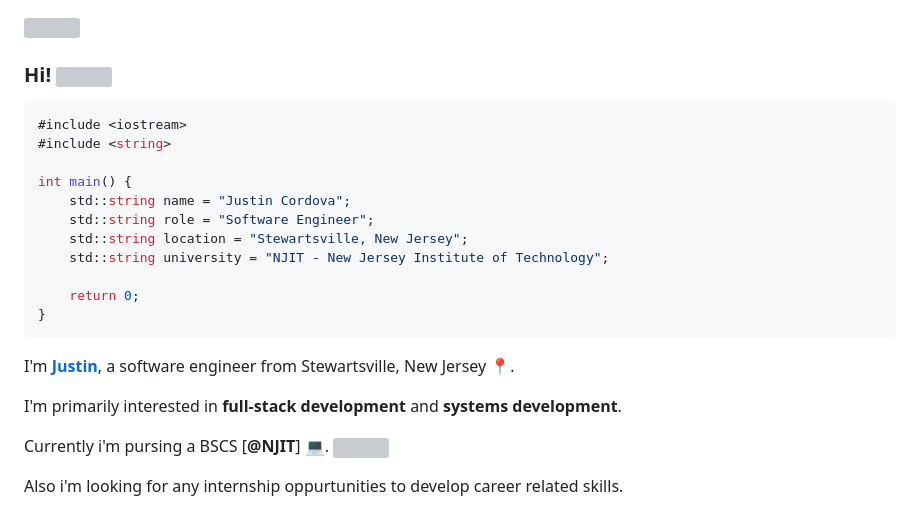
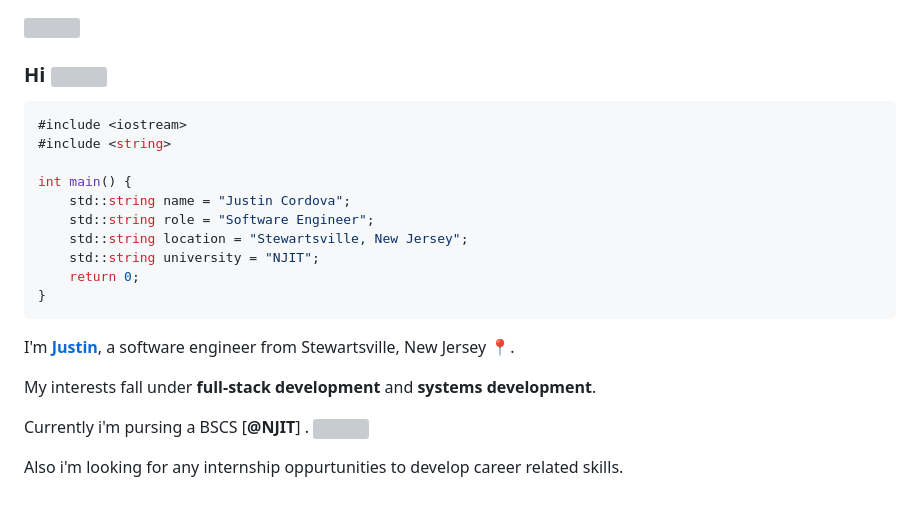
Before and after one commit to JustinCordova/justincordova, a Markdown page: README.md, the part around the change. Drawn GitHub-style; grey boxes are pictures that could not be loaded.

````diff
--- a/README.md
+++ b/README.md
@@ -1,5 +1,5 @@
 <img src="https://user-images.githubusercontent.com/73097560/115834477-dbab4500-a447-11eb-908a-139a6edaec5c.gif"><br>
-### Hi! <img src="https://emojis.slackmojis.com/emojis/images/1643514974/10003/catjam.gif?1643514974" width="25"/>
+### Hi <img src="https://emojis.slackmojis.com/emojis/images/1643514974/10003/catjam.gif?1643514974" width="25"/>
 
 ```c++
 #include <iostream>
@@ -9,17 +9,16 @@ int main() {
     std::string name = "Justin Cordova";
     std::string role = "Software Engineer";
     std::string location = "Stewartsville, New Jersey";
-    std::string university = "NJIT - New Jersey Institute of Technology";
-
+    std::string university = "NJIT";
     return 0;
 }
 ```
 
 I'm [**Justin**](https://justincordova.pages.dev/), a software engineer from Stewartsville, New Jersey 📍.
 
-I'm primarily interested in **full-stack development** and **systems development**.
+My interests fall under **full-stack development** and **systems development**.
 
-Currently i'm pursing a BSCS [**@NJIT**] 💻.
+Currently i'm pursing a BSCS [**@NJIT**] .
 <img src="https://emojis.slackmojis.com/emojis/images/1687735546/66769/smart.gif?1687735546" width="25"/>
 
 Also i'm looking for any internship oppurtunities to develop career related skills.
````
